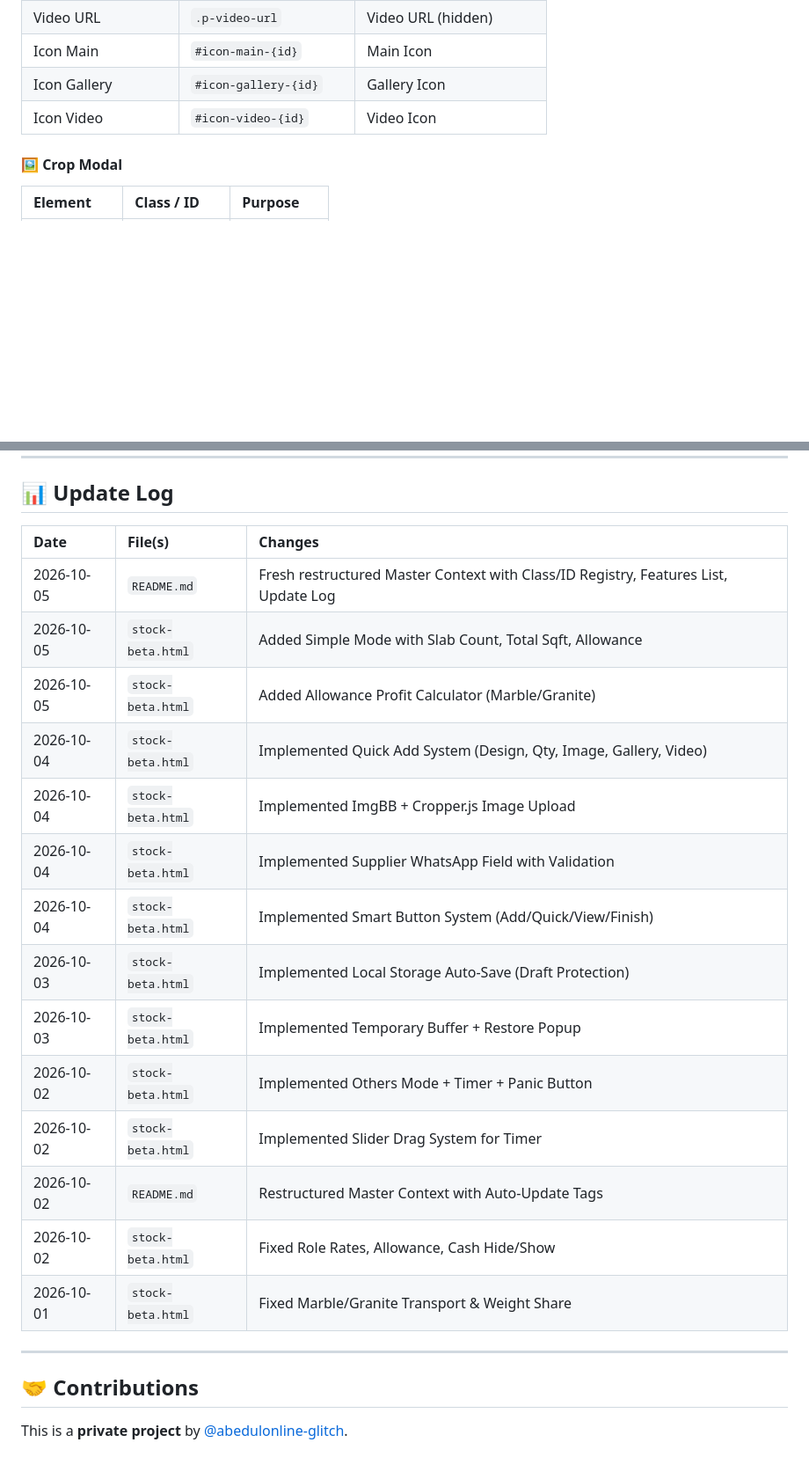
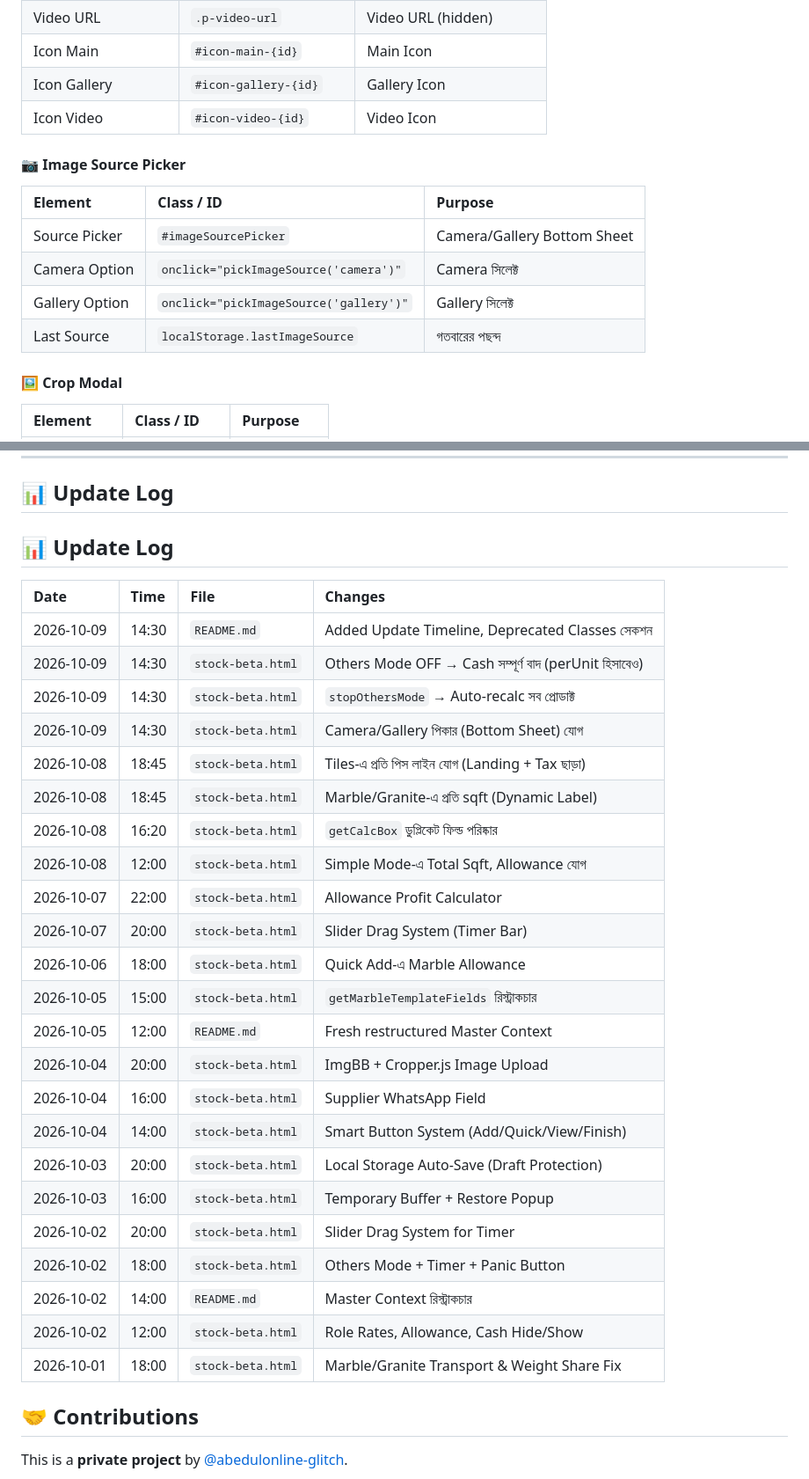
Before and after one commit to abedulonline-glitch/coupon-app, a Markdown page: README.md, 2 parts joined by grey strips. Shown at 88% size. Drawn GitHub-style; blank space fills up the shorter version.

```diff
--- a/README.md
+++ b/README.md
@@ -362,6 +436,16 @@ Each admin can manage their own business with separate coupons, stock, team, and
 | Icon Main | `#icon-main-{id}` | Main Icon |
 | Icon Gallery | `#icon-gallery-{id}` | Gallery Icon |
 | Icon Video | `#icon-video-{id}` | Video Icon |
+
+#### 📷 Image Source Picker
+
+| Element | Class / ID | Purpose |
+|:---|:---|:---|
+| Source Picker | `#imageSourcePicker` | Camera/Gallery Bottom Sheet |
+| Camera Option | `onclick="pickImageSource('camera')"` | Camera সিলেক্ট |
+| Gallery Option | `onclick="pickImageSource('gallery')"` | Gallery সিলেক্ট |
+| Last Source | `localStorage.lastImageSource` | গতবারের পছন্দ |
+
 
 #### 🖼️ Crop Modal
 
@@ -707,24 +791,34 @@ This project is deployed via GitHub Pages:
 
 ## 📊 Update Log
 
-| Date | File(s) | Changes |
-|:---|:---|:---|
-| 2026-10-05 | `README.md` | Fresh restructured Master Context with Class/ID Registry, Features List, Update Log |
-| 2026-10-05 | `stock-beta.html` | Added Simple Mode with Slab Count, Total Sqft, Allowance |
-| 2026-10-05 | `stock-beta.html` | Added Allowance Profit Calculator (Marble/Granite) |
-| 2026-10-04 | `stock-beta.html` | Implemented Quick Add System (Design, Qty, Image, Gallery, Video) |
-| 2026-10-04 | `stock-beta.html` | Implemented ImgBB + Cropper.js Image Upload |
-| 2026-10-04 | `stock-beta.html` | Implemented Supplier WhatsApp Field with Validation |
-| 2026-10-04 | `stock-beta.html` | Implemented Smart Button System (Add/Quick/View/Finish) |
-| 2026-10-03 | `stock-beta.html` | Implemented Local Storage Auto-Save (Draft Protection) |
-| 2026-10-03 | `stock-beta.html` | Implemented Temporary Buffer + Restore Popup |
-| 2026-10-02 | `stock-beta.html` | Implemented Others Mode + Timer + Panic Button |
-| 2026-10-02 | `stock-beta.html` | Implemented Slider Drag System for Timer |
-| 2026-10-02 | `README.md` | Restructured Master Context with Auto-Update Tags |
-| 2026-10-02 | `stock-beta.html` | Fixed Role Rates, Allowance, Cash Hide/Show |
-| 2026-10-01 | `stock-beta.html` | Fixed Marble/Granite Transport & Weight Share |
+## 📊 Update Log
 
----
+| Date | Time | File | Changes |
+|:---|:---|:---|:---|
+| 2026-10-09 | 14:30 | `README.md` | Added Update Timeline, Deprecated Classes সেকশন |
+| 2026-10-09 | 14:30 | `stock-beta.html` | Others Mode OFF → Cash সম্পূর্ণ বাদ (perUnit হিসাবেও) |
+| 2026-10-09 | 14:30 | `stock-beta.html` | `stopOthersMode` → Auto-recalc সব প্রোডাক্ট |
+| 2026-10-09 | 14:30 | `stock-beta.html` | Camera/Gallery পিকার (Bottom Sheet) যোগ |
+| 2026-10-08 | 18:45 | `stock-beta.html` | Tiles-এ প্রতি পিস লাইন যোগ (Landing + Tax ছাড়া) |
+| 2026-10-08 | 18:45 | `stock-beta.html` | Marble/Granite-এ প্রতি sqft (Dynamic Label) |
+| 2026-10-08 | 16:20 | `stock-beta.html` | `getCalcBox` ডুপ্লিকেট ফিল্ড পরিষ্কার |
+| 2026-10-08 | 12:00 | `stock-beta.html` | Simple Mode-এ Total Sqft, Allowance যোগ |
+| 2026-10-07 | 22:00 | `stock-beta.html` | Allowance Profit Calculator |
+| 2026-10-07 | 20:00 | `stock-beta.html` | Slider Drag System (Timer Bar) |
+| 2026-10-06 | 18:00 | `stock-beta.html` | Quick Add-এ Marble Allowance |
+| 2026-10-05 | 15:00 | `stock-beta.html` | `getMarbleTemplateFields` রিস্ট্রাকচার |
+| 2026-10-05 | 12:00 | `README.md` | Fresh restructured Master Context |
+| 2026-10-04 | 20:00 | `stock-beta.html` | ImgBB + Cropper.js Image Upload |
+| 2026-10-04 | 16:00 | `stock-beta.html` | Supplier WhatsApp Field |
+| 2026-10-04 | 14:00 | `stock-beta.html` | Smart Button System (Add/Quick/View/Finish) |
+| 2026-10-03 | 20:00 | `stock-beta.html` | Local Storage Auto-Save (Draft Protection) |
+| 2026-10-03 | 16:00 | `stock-beta.html` | Temporary Buffer + Restore Popup |
+| 2026-10-02 | 20:00 | `stock-beta.html` | Slider Drag System for Timer |
+| 2026-10-02 | 18:00 | `stock-beta.html` | Others Mode + Timer + Panic Button |
+| 2026-10-02 | 14:00 | `README.md` | Master Context রিস্ট্রাকচার |
+| 2026-10-02 | 12:00 | `stock-beta.html` | Role Rates, Allowance, Cash Hide/Show |
+| 2026-10-01 | 18:00 | `stock-beta.html` | Marble/Granite Transport & Weight Share Fix |
+
 
 ## 🤝 Contributions
 
```
Also changed, not shown: other parts of README.md (+80 -6 lines).
